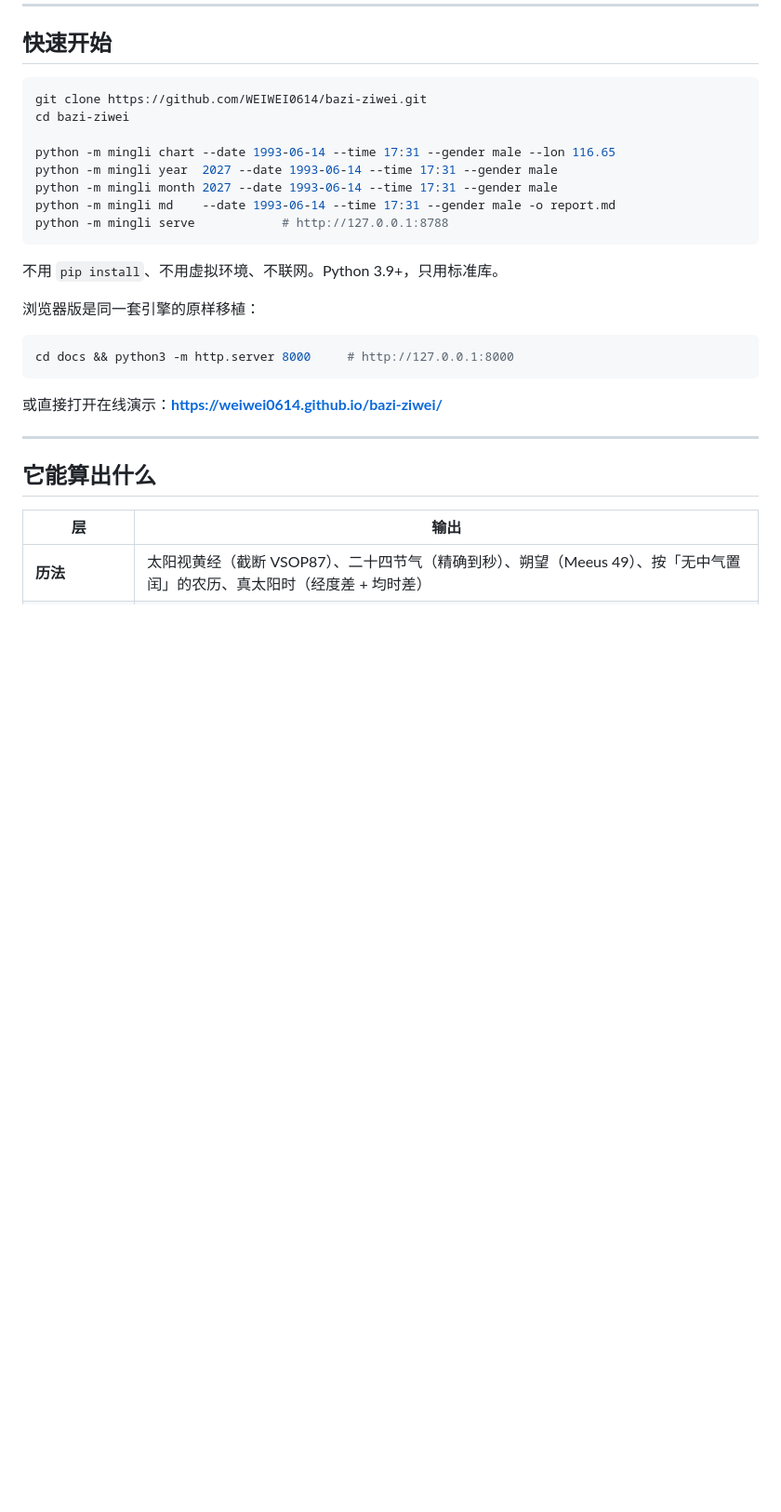
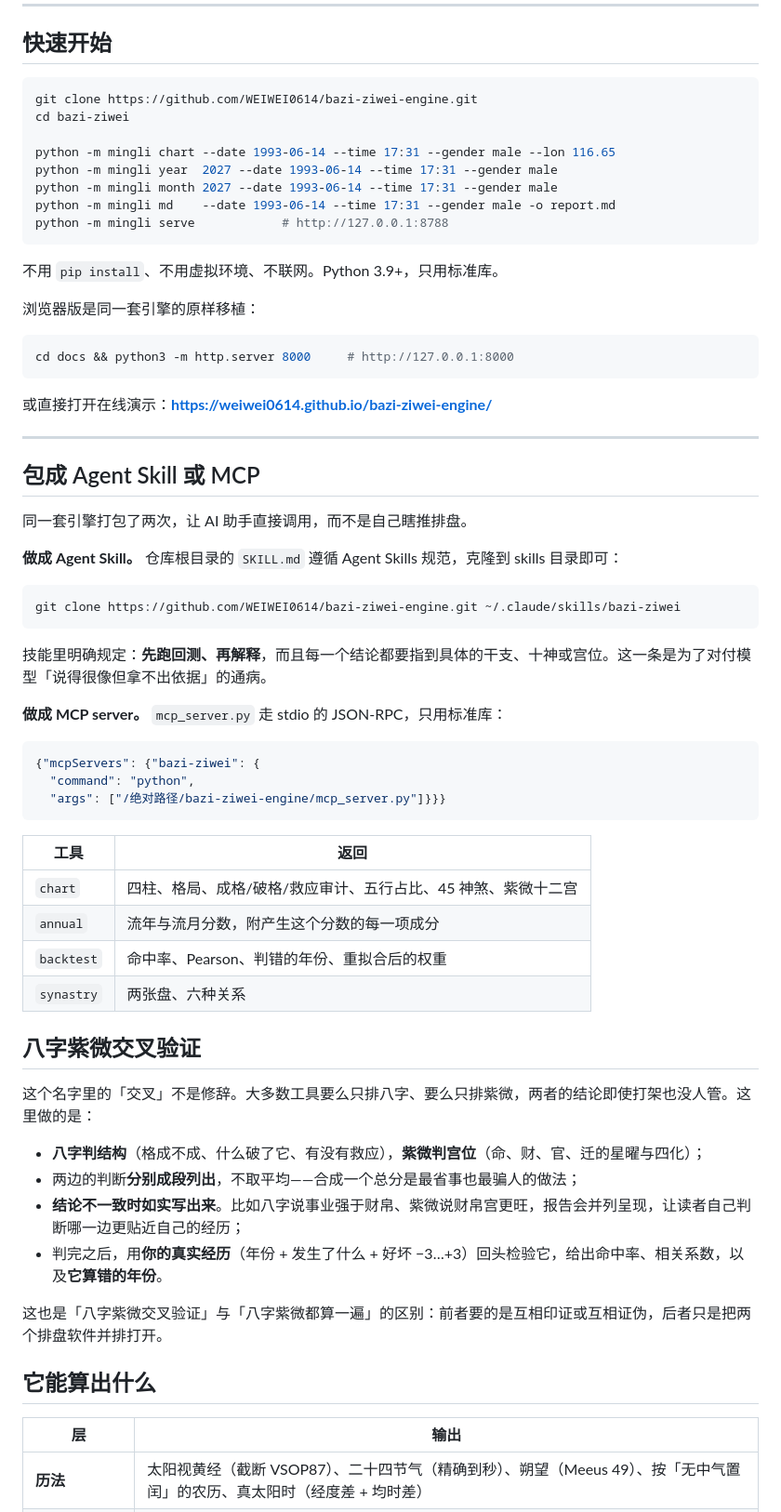
Before and after one commit to WEIWEI0614/bazi-ziwei-engine, a Markdown page: README.zh-CN.md, the part around the change printed below. Shown: that part at 93% size. Rendered like a GitHub page; blank space fills up the shorter version.

````diff
--- a/README.zh-CN.md
+++ b/README.zh-CN.md
@@ -40,7 +44,7 @@
 ## 快速开始
 
 ```bash
-git clone https://github.com/WEIWEI0614/bazi-ziwei.git
+git clone https://github.com/WEIWEI0614/bazi-ziwei-engine.git
 cd bazi-ziwei
 
 python -m mingli chart --date 1993-06-14 --time 17:31 --gender male --lon 116.65
@@ -58,9 +62,47 @@ python -m mingli serve            # http://127.0.0.1:8788
 cd docs && python3 -m http.server 8000     # http://127.0.0.1:8000
 ```
 
-或直接打开在线演示：**https://weiwei0614.github.io/bazi-ziwei/**
+或直接打开在线演示：**https://weiwei0614.github.io/bazi-ziwei-engine/**
 
 ---
+
+## 包成 Agent Skill 或 MCP
+
+同一套引擎打包了两次，让 AI 助手直接调用，而不是自己瞎推排盘。
+
+**做成 Agent Skill。** 仓库根目录的 `SKILL.md` 遵循 Agent Skills 规范，克隆到 skills 目录即可：
+
+```bash
+git clone https://github.com/WEIWEI0614/bazi-ziwei-engine.git ~/.claude/skills/bazi-ziwei
+```
+
+技能里明确规定：**先跑回测、再解释**，而且每一个结论都要指到具体的干支、十神或宫位。这一条是为了对付模型「说得很像但拿不出依据」的通病。
+
+**做成 MCP server。** `mcp_server.py` 走 stdio 的 JSON-RPC，只用标准库：
+
+```json
+{"mcpServers": {"bazi-ziwei": {
+  "command": "python",
+  "args": ["/绝对路径/bazi-ziwei-engine/mcp_server.py"]}}}
+```
+
+| 工具 | 返回 |
+|---|---|
+| `chart` | 四柱、格局、成格/破格/救应审计、五行占比、45 神煞、紫微十二宫 |
+| `annual` | 流年与流月分数，附产生这个分数的每一项成分 |
+| `backtest` | 命中率、Pearson、判错的年份、重拟合后的权重 |
+| `synastry` | 两张盘、六种关系 |
+
+## 八字紫微交叉验证
+
+这个名字里的「交叉」不是修辞。大多数工具要么只排八字、要么只排紫微，两者的结论即使打架也没人管。这里做的是：
+
+- **八字判结构**（格成不成、什么破了它、有没有救应），**紫微判宫位**（命、财、官、迁的星曜与四化）；
+- 两边的判断**分别成段列出**，不取平均——合成一个总分是最省事也最骗人的做法；
+- **结论不一致时如实写出来**。比如八字说事业强于财帛、紫微说财帛宫更旺，报告会并列呈现，让读者自己判断哪一边更贴近自己的经历；
+- 判完之后，用**你的真实经历**（年份 + 发生了什么 + 好坏 −3…+3）回头检验它，给出命中率、相关系数，以及**它算错的年份**。
+
+这也是「八字紫微交叉验证」与「八字紫微都算一遍」的区别：前者要的是互相印证或互相证伪，后者只是把两个排盘软件并排打开。
 
 ## 它能算出什么
 
````
Also changed, not shown: other parts of README.zh-CN.md (+7 -3 lines), README.md (+39 -6 lines), SKILL.md (added, +92 -0 lines), docs/img/hook-en.png (added), docs/img/hook.png (added), 10 other files.
